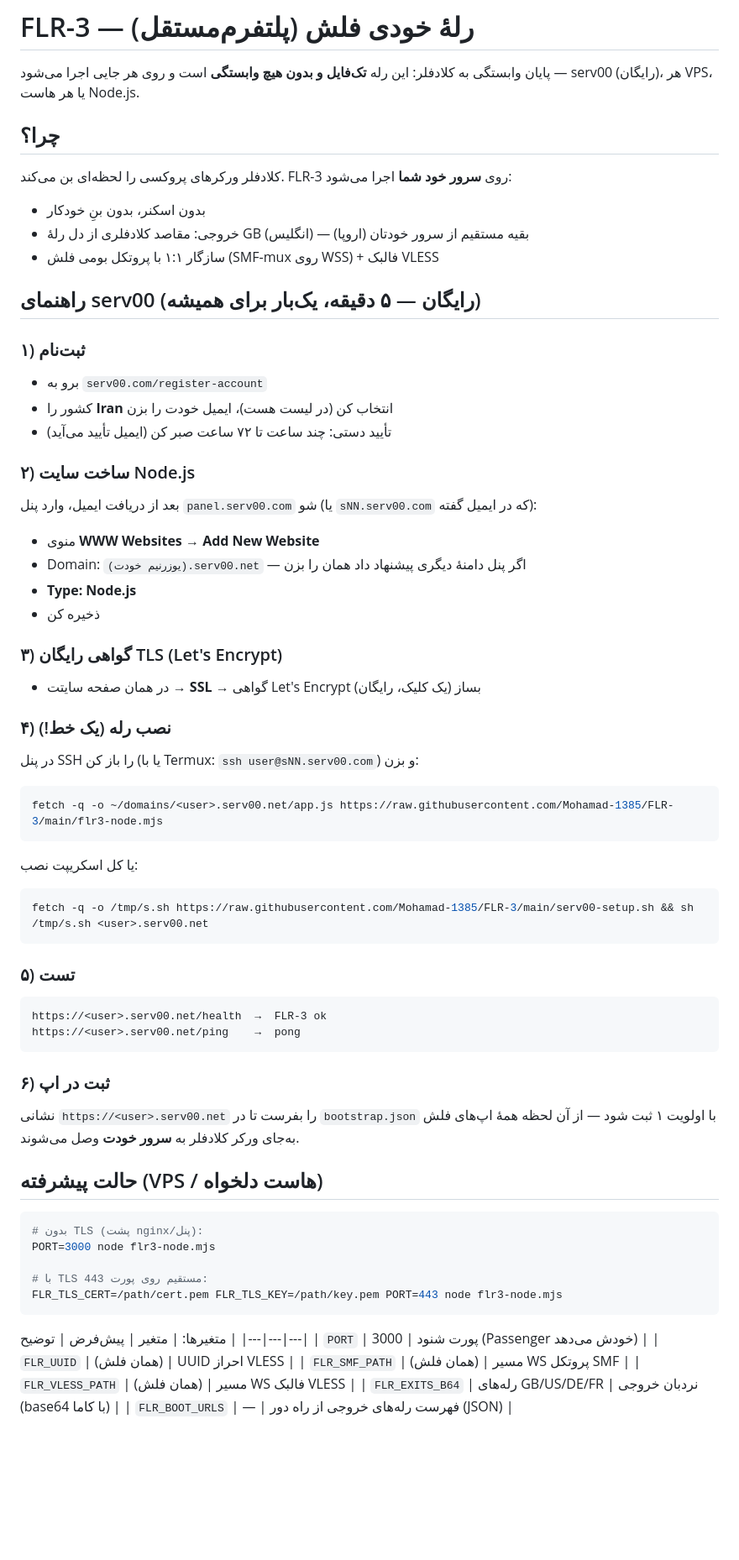
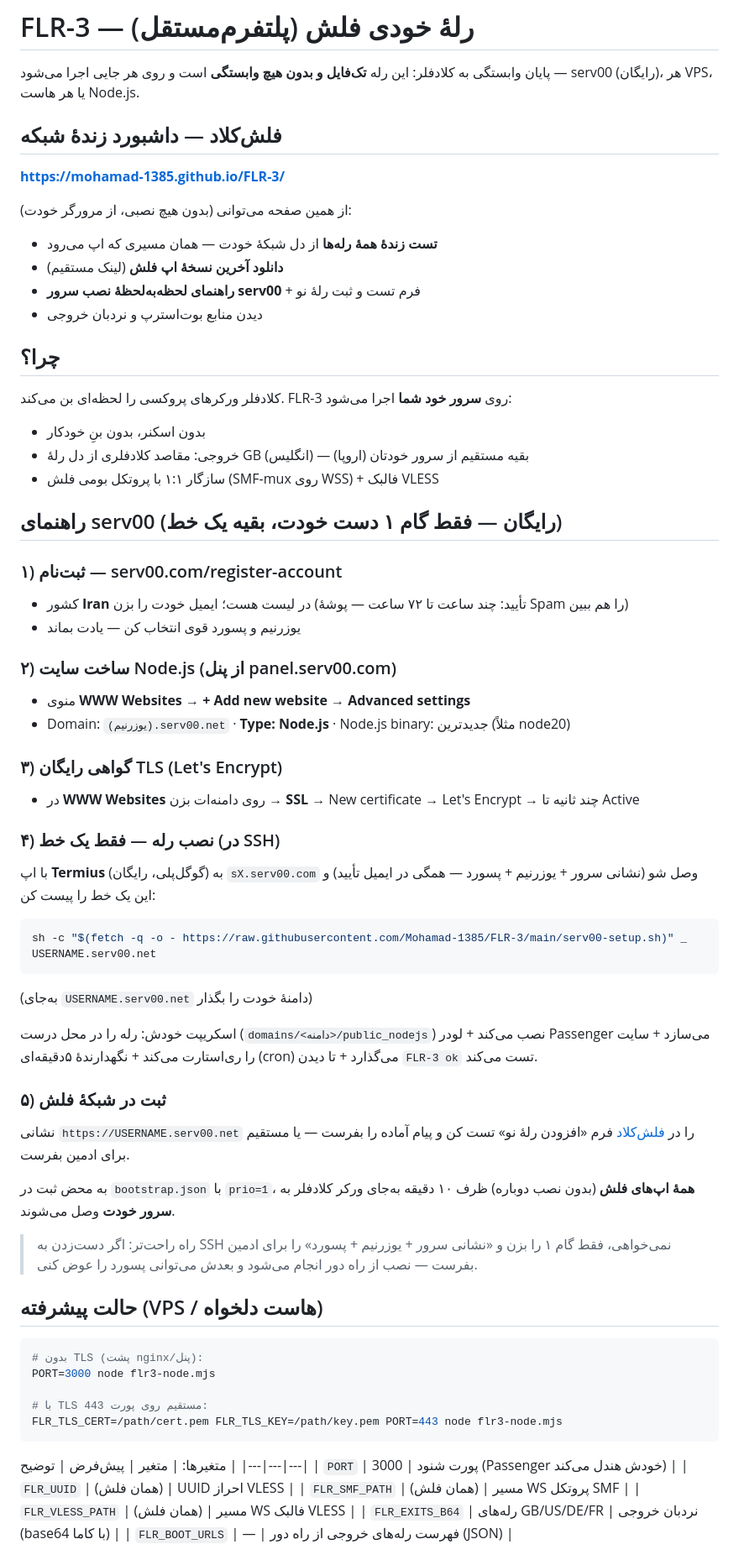
Before and after one commit to Mohamad-1385/FLR-3, a Markdown page: README-FA.md, the part around one of its changes. Shown at 84% size. Rendered like a GitHub page; blank space fills up the shorter version.

Commit message:
P871: راهنمای به‌روز — لینک فلش‌کلاد + یک‌خطِ نصب + گزینهٔ نصب از راه دور توسط ادمین

````diff
--- a/README-FA.md
+++ b/README-FA.md
@@ -1,6 +1,16 @@
 # FLR-3 — رلهٔ خودی فلش (پلتفرم‌مستقل)
 
 پایان وابستگی به کلادفلر: این رله **تک‌فایل و بدون هیچ وابستگی** است و روی هر جایی اجرا می‌شود — serv00 (رایگان)، هر VPS، یا هر هاست Node.js.
+
+## فلش‌کلاد — داشبورد زندهٔ شبکه
+
+**https://mohamad-1385.github.io/FLR-3/**
+
+از همین صفحه می‌توانی (بدون هیچ نصبی، از مرورگر خودت):
+- **تست زندهٔ همهٔ رله‌ها** از دل شبکهٔ خودت — همان مسیری که اپ می‌رود
+- **دانلود آخرین نسخهٔ اپ فلش** (لینک مستقیم)
+- **راهنمای لحظه‌به‌لحظهٔ نصب سرور serv00** + فرم تست و ثبت رلهٔ نو
+- دیدن منابع بوت‌استرپ و نردبان خروجی
 
 ## چرا؟
 کلادفلر ورکرهای پروکسی را لحظه‌ای بن می‌کند. FLR-3 روی **سرور خود شما** اجرا می‌شود:
@@ -8,44 +18,36 @@
 - خروجی: مقاصد کلادفلری از دل رلهٔ GB (انگلیس) — بقیه مستقیم از سرور خودتان (اروپا)
 - سازگار ۱:۱ با پروتکل بومی فلش (SMF-mux روی WSS) + فالبک VLESS
 
-## راهنمای serv00 (رایگان — ۵ دقیقه، یک‌بار برای همیشه)
+## راهنمای serv00 (رایگان — فقط گام ۱ دست خودت، بقیه یک خط)
 
-### ۱) ثبت‌نام
-- برو به `serv00.com/register-account`
-- کشور را **Iran** انتخاب کن (در لیست هست)، ایمیل خودت را بزن
-- تأیید دستی: چند ساعت تا ۷۲ ساعت صبر کن (ایمیل تأیید می‌آید)
+### ۱) ثبت‌نام — serv00.com/register-account
+- کشور **Iran** در لیست هست؛ ایمیل خودت را بزن (تأیید: چند ساعت تا ۷۲ ساعت — پوشهٔ Spam را هم ببین)
+- یوزرنیم و پسورد قوی انتخاب کن — یادت بماند
 
-### ۲) ساخت سایت Node.js
-بعد از دریافت ایمیل، وارد پنل `panel.serv00.com` شو (یا `sNN.serv00.com` که در ایمیل گفته):
-- منوی **WWW Websites → Add New Website**
-- Domain: `(یوزرنیم خودت).serv00.net` — اگر پنل دامنهٔ دیگری پیشنهاد داد همان را بزن
-- **Type: Node.js**
-- ذخیره کن
+### ۲) ساخت سایت Node.js (از پنل panel.serv00.com)
+- منوی **WWW Websites → + Add new website → Advanced settings**
+- Domain: `(یوزرنیم).serv00.net` · **Type: Node.js** · Node.js binary: جدیدترین (مثلاً node20)
 
 ### ۳) گواهی رایگان TLS (Let's Encrypt)
-- در همان صفحه سایتت → **SSL** → گواهی Let's Encrypt بساز (یک کلیک، رایگان)
+- در **WWW Websites** روی دامنه‌ات بزن → **SSL** → New certificate → Let's Encrypt → چند ثانیه تا Active
 
-### ۴) نصب رله (یک خط!)
-در پنل SSH را باز کن (یا با Termux: `ssh user@sNN.serv00.com`) و بزن:
+### ۴) نصب رله — فقط یک خط (در SSH)
+با اپ **Termius** (گوگل‌پلی، رایگان) به `sX.serv00.com` وصل شو (نشانی سرور + یوزرنیم + پسورد — همگی در ایمیل تأیید) و این یک خط را پیست کن:
 
 ```sh
-fetch -q -o ~/domains/<user>.serv00.net/app.js https://raw.githubusercontent.com/Mohamad-1385/FLR-3/main/flr3-node.mjs
+sh -c "$(fetch -q -o - https://raw.githubusercontent.com/Mohamad-1385/FLR-3/main/serv00-setup.sh)" _ USERNAME.serv00.net
 ```
 
-یا کل اسکریپت نصب:
+(به‌جای `USERNAME.serv00.net` دامنهٔ خودت را بگذار)
 
-```sh
-fetch -q -o /tmp/s.sh https://raw.githubusercontent.com/Mohamad-1385/FLR-3/main/serv00-setup.sh && sh /tmp/s.sh <user>.serv00.net
-```
+اسکریپت خودش: رله را در محل درست (`domains/<دامنه>/public_nodejs`) نصب می‌کند + لودر Passenger می‌سازد + سایت را ری‌استارت می‌کند + نگهدارندهٔ ۵دقیقه‌ای (cron) می‌گذارد + تا دیدن `FLR-3 ok` تست می‌کند.
 
-### ۵) تست
-```
-https://<user>.serv00.net/health  →  FLR-3 ok
-https://<user>.serv00.net/ping    →  pong
-```
+### ۵) ثبت در شبکهٔ فلش
+نشانی `https://USERNAME.serv00.net` را در [فلش‌کلاد](https://mohamad-1385.github.io/FLR-3/) فرم «افزودن رلهٔ نو» تست کن و پیام آماده را بفرست — یا مستقیم برای ادمین بفرست.
 
-### ۶) ثبت در اپ
-نشانی `https://<user>.serv00.net` را بفرست تا در `bootstrap.json` با اولویت ۱ ثبت شود — از آن لحظه همهٔ اپ‌های فلش به‌جای ورکر کلادفلر به **سرور خودت** وصل می‌شوند.
+به محض ثبت در `bootstrap.json` با `prio=1`، **همهٔ اپ‌های فلش** (بدون نصب دوباره) ظرف ۱۰ دقیقه به‌جای ورکر کلادفلر به **سرور خودت** وصل می‌شوند.
+
+> راه راحت‌تر: اگر دست‌زدن به SSH نمی‌خواهی، فقط گام ۱ را بزن و «نشانی سرور + یوزرنیم + پسورد» را برای ادمین بفرست — نصب از راه دور انجام می‌شود و بعدش می‌توانی پسورد را عوض کنی.
 
 ## حالت پیشرفته (VPS / هاست دلخواه)
 
@@ -60,7 +62,7 @@ FLR_TLS_CERT=/path/cert.pem FLR_TLS_KEY=/path/key.pem PORT=443 node flr3-node.mj
 متغیرها:
 | متغیر | پیش‌فرض | توضیح |
 |---|---|---|
-| `PORT` | 3000 | پورت شنود (Passenger خودش می‌دهد) |
+| `PORT` | 3000 | پورت شنود (Passenger خودش هندل می‌کند) |
 | `FLR_UUID` | (همان فلش) | UUID احراز VLESS |
 | `FLR_SMF_PATH` | (همان فلش) | مسیر WS پروتکل SMF |
 | `FLR_VLESS_PATH` | (همان فلش) | مسیر WS فالبک VLESS |
````
Also changed, not shown: other parts of README-FA.md (+3 -2 lines).
